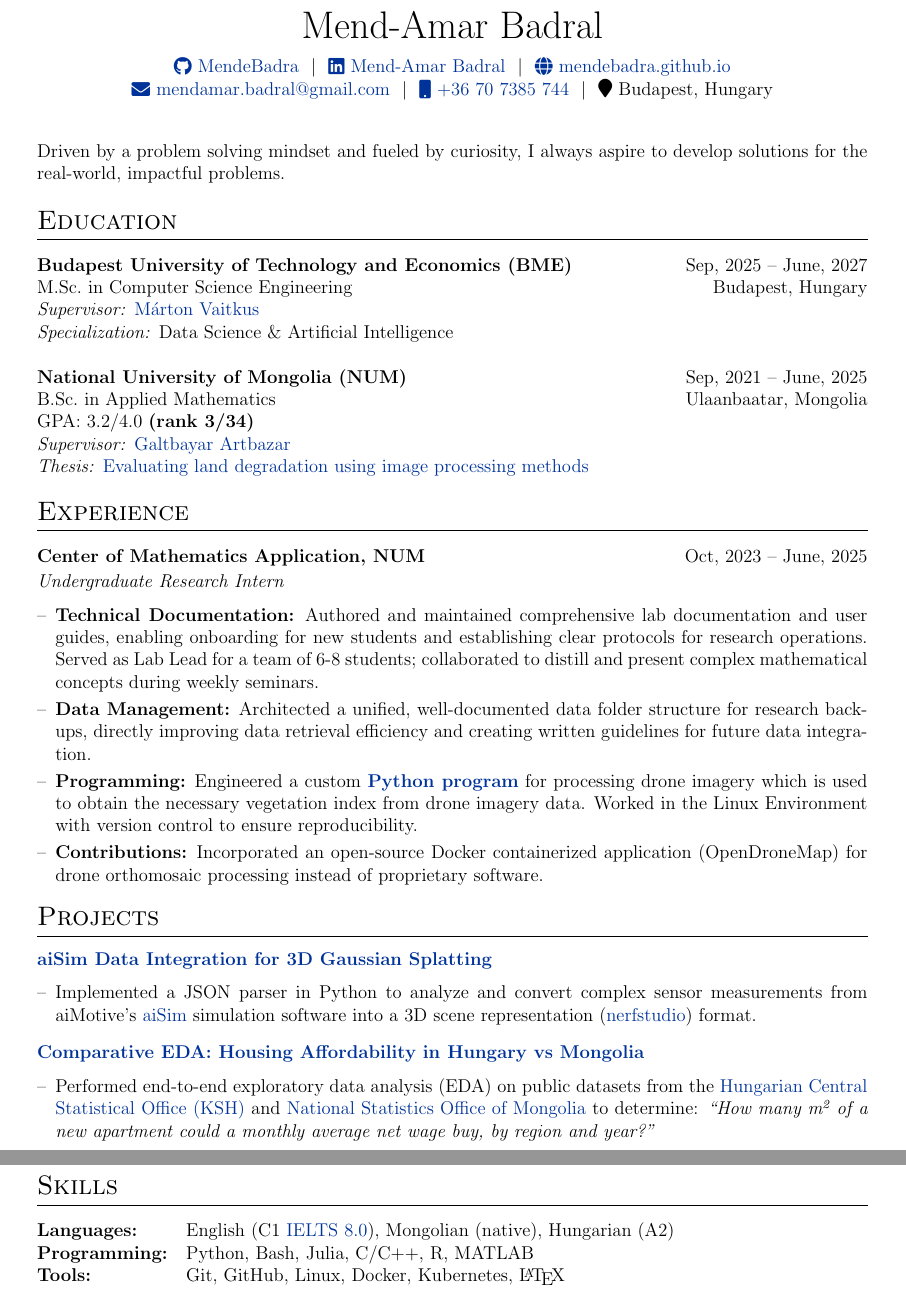
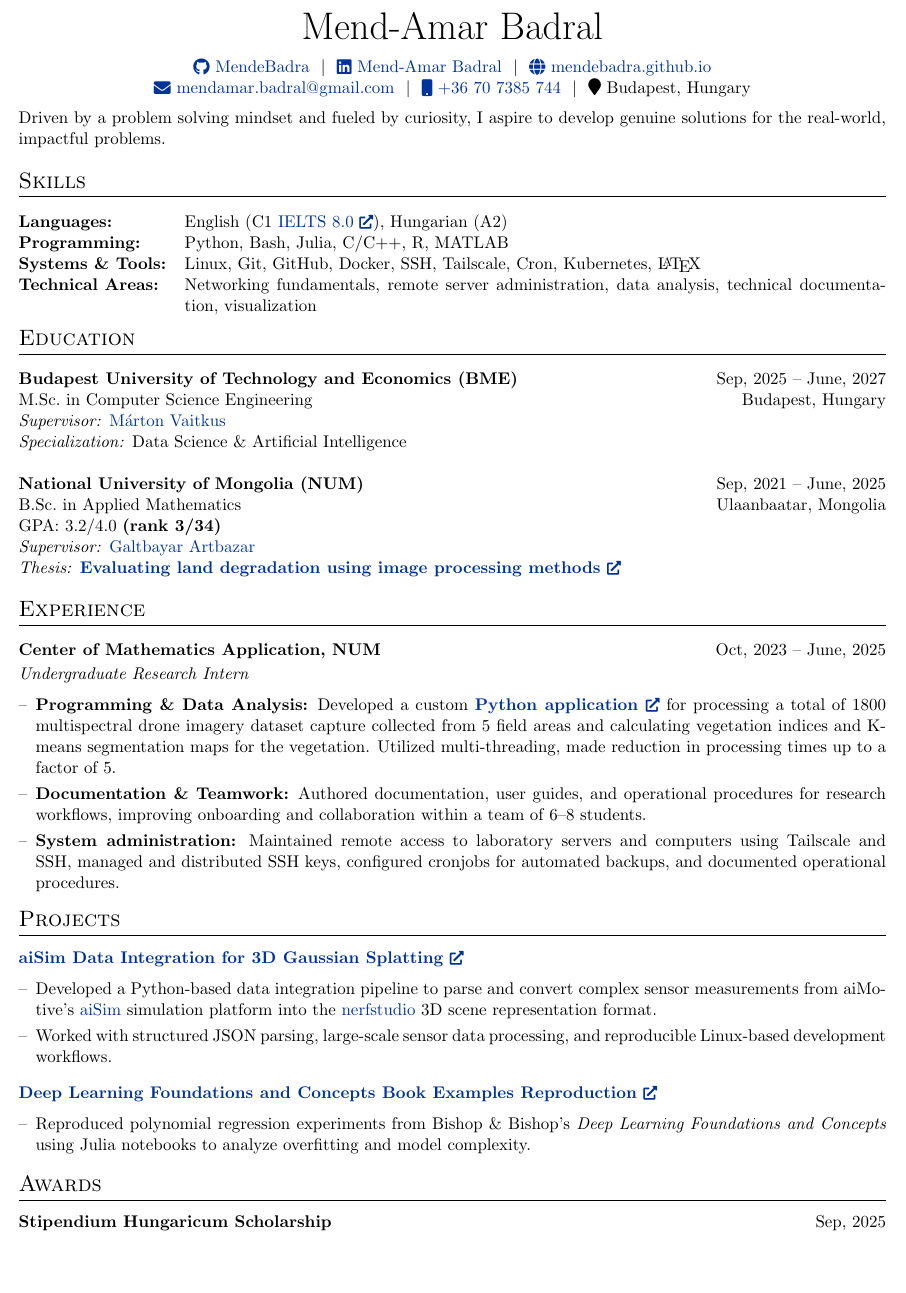
Before and after one commit to MendeBadra/MendeeResume, a LaTeX CV (cv_devops.tex): two parts of pages 1 and 2 of 2 before the commit and part of the page after it, the two joined at a grey line, cut so that both start at the same text, the shorter picture padded with empty space. Compiled offline with pdfLaTeX.

Commit message:
More into a DevOps role

```diff
--- a/cv_devops.tex
+++ b/cv_devops.tex
@@ -26,7 +26,7 @@
 %----------------------------------------------------------------------------------------
 
 % article class because we want to fully customize the page and not use a cv template
-\documentclass[a4paper,12pt]{article}
+\documentclass[a4paper,11pt]{article}
 
 %----------------------------------------------------------------------------------------
 %	FONT
@@ -54,7 +54,7 @@
 \RequirePackage{color}
 \RequirePackage{graphicx}
 \usepackage[usenames,dvipsnames]{xcolor}
-\usepackage[scale=0.9]{geometry}
+\usepackage[scale=0.94]{geometry}
 
 %tabularx environment
 \usepackage{tabularx}
@@ -97,6 +97,12 @@
 
 %for social icons
 \usepackage{fontawesome5}
+
+% Define a command for the link icon and optionally redefine \href
+\newcommand{\linkicon}{{\footnotesize\faExternalLink*}}
+% Uncomment the following line to automatically add the icon to all \href links
+% \let\oldhref\href
+% \renewcommand{\href}[2]{\oldhref{#1}{#2\linkicon}}
 
 %debug page outer frames
 %\usepackage{showframe}
@@ -150,8 +156,8 @@
 %----------------------------------------------------------------------------------------
 %   PERSONAL STATEMENT - Tailored for DTA Startup Focus
 %----------------------------------------------------------------------------------------
-\vspace{1em}
-\noindent
+% \vspace{1em}
+% \noindent
 % A Computer Science student with a strong foundation in Applied Mathematics, driven by a philosophy of continuous, incremental improvement. I'm on a mission to bridge the gap between theoretical results and functional software, with a focus on Computer Vision and 3D technologies.
 % I'm a diligent and hard-working student with a passion for applying computational thinking to the most interesting of problems. I aspire to contribute to the advancements in scientific discovery, public understanding of mathematics and open-source technologies. I'm an avid Julia enthusiast and Python programmer.
 
@@ -170,14 +176,29 @@
 % Computer Science M.Sc.\ student with a background in Applied Mathematics and a strong interest in reliable software systems. Experienced in building automation scripts, working in Linux environments, and integrating simulation and data processing pipelines. I value disciplined work habits, steady technical improvement, and collaborative approach to problem solving.
 
 % Personal statement
-Driven by a problem solving mindset and fueled by  curiosity, I always aspire to develop solutions for the real-world, impactful problems.
+Driven by a problem solving mindset and fueled by curiosity, I aspire to develop genuine solutions for the real-world, impactful problems.
+%----------------------------------------------------------------------------------------
+%   SKILLS
+%----------------------------------------------------------------------------------------
+\section{Skills}
+\noindent
+\begin{tabularx}{\linewidth}{@{}l X@{}}
+\textbf{Languages:} & English (C1 \href{https://drive.google.com/file/d/1IxH-0NrfMyf-ZqEpQFMrmtcXiDdzc00k/view?usp=sharing}{IELTS 8.0 \linkicon}), Hungarian (A2) \\
+
+\textbf{Programming:} & Python, Bash, Julia, C/C++, R, MATLAB \\
+
+\textbf{Systems \& Tools:} & Linux, Git, GitHub, Docker, SSH, Tailscale, Cron, Kubernetes, \LaTeX \\
+
+\textbf{Technical Areas:} & Networking fundamentals, remote server administration, data analysis, technical documentation, visualization \\
+
+\end{tabularx}
 
 %----------------------------------------------------------------------------------------
 
 % EDUCATION
 
 %----------------------------------------------------------------------------------------
-
+\vspace{-0.5em}
 \section{Education}
 
 \begin{tabularx}{\linewidth}{@{}l X r@{}}
@@ -201,7 +222,7 @@ B.Sc.\ in Applied Mathematics & & Ulaanbaatar, Mongolia \\
 GPA: 3.2/4.0 \textbf{(rank 3/34)}\\
 \textit{Supervisor:} \href{https://scholar.google.com/citations?user=oy6Pcz4AAAAJ\&hl=en}{Galtbayar Artbazar} \\
 
-\textit{Thesis:} \href{https://drive.google.com/file/d/1GcDefePBMeKzups5SYEcjHAO8btNjAH7/view?usp=sharing}{Evaluating land degradation using image processing methods} \\
+\textit{Thesis:} \href{https://heyzine.com/flip-book/ba3096dda3.html}{\textbf{Evaluating land degradation using image processing methods \linkicon}} \\
 % \textit{\href{https://docs.google.com/presentation/d/1BvcVU_O69c-oM05ckK0No2ZJ_5Wgpw5ufpk8lP6x6ao/edit?usp=sharing}{Presentation}}
 % \href{https://docs.google.com/presentation/d/1BvcVU_O69c-oM05ckK0No2ZJ_5Wgpw5ufpk8lP6x6ao/edit?usp=sharing}{Presented} the results in \\
 % \textit{The First NUM-Yonsei university Student Workshop on Mathematics and Computing}
@@ -220,12 +241,15 @@ GPA: 3.2/4.0 \textbf{(rank 3/34)}\\
 \textit{Undergraduate Research Intern} \hfill
 \begin{itemize}[nosep,after=\strut,leftmargin=1em,itemsep=3pt,label=--]
 
-    \item \textbf{Technical Documentation:} Authored and maintained comprehensive lab documentation and user guides, enabling onboarding for new students and establishing clear protocols for research operations. Served as Lab Lead for a team of 6-8 students; collaborated to distill and present complex mathematical concepts during weekly seminars.
+    \item \textbf{Programming \& Data Analysis:} Developed a custom \href{https://github.com/MendeBadra/BelceeriinDoroitol}{\textbf{Python application \linkicon}}  for processing a total of 1800 multispectral drone imagery dataset capture collected from 5 field areas and calculating vegetation indices and K-means segmentation maps for the vegetation. Utilized multi-threading, made reduction in processing times up to a factor of 5.
 
-    \item \textbf{Data Management:} Architected a unified, well-documented data folder structure for research backups, directly improving data retrieval efficiency and creating written guidelines for future data integration.
+    \item \textbf{Documentation \& Teamwork:} Authored documentation, user guides, and operational procedures for research workflows, improving onboarding and collaboration within a team of 6--8 students.
 
-    \item \textbf{Programming:} Engineered a custom \href{https://github.com/MendeBadra/BelceeriinDoroitol}{\textbf{Python program}} for processing drone imagery which is used to obtain the necessary vegetation index from drone imagery data. Worked in the Linux Environment with version control to ensure reproducibility.
-    \item \textbf{Contributions:} Incorporated an open-source Docker containerized application (OpenDroneMap) for drone orthomosaic processing instead of proprietary software.
+    \item \textbf{System administration:} Maintained remote access to laboratory servers and computers using Tailscale and SSH, managed and distributed SSH keys, configured cronjobs for automated backups, and documented operational procedures.
+
+
+
+    % \item \textbf{Technology Evaluation:} Integrated Dockerized OpenDroneMap workflows as an open-source alternative to proprietary drone-processing software, working extensively in Linux environments with version control systems.
 
 
 % \item
@@ -254,27 +278,39 @@ GPA: 3.2/4.0 \textbf{(rank 3/34)}\\
 %----------------------------------------------------------------------------------------
 \section{Projects}
 
-
 \href{https://github.com/MendeBadra/aisim2nerfstudio}
-{\textbf{aiSim Data Integration for 3D Gaussian Splatting}}
+{\textbf{aiSim Data Integration for 3D Gaussian Splatting \linkicon}}
 
 \begin{itemize}[nosep,after=\strut,leftmargin=1em,itemsep=3pt,label=--]
 
-  \item Implemented a JSON parser in Python to analyze and convert complex sensor measurements from aiMotive's \href{https://aimotive.com/aisim}{aiSim} simulation software into a 3D scene representation (\href{https://docs.nerf.studio/}{nerfstudio}) format.
+  \item Developed a Python-based data integration pipeline to parse and convert complex sensor measurements from aiMotive's \href{https://aimotive.com/aisim}{aiSim} simulation platform into the \href{https://docs.nerf.studio/}{nerfstudio} 3D scene representation format.
+
+  \item Worked with structured JSON parsing, large-scale sensor data processing, and reproducible Linux-based development workflows.
 
 \end{itemize}
 
 \vspace{-1.0em}
-% PROJECT HUNGARIAN MONGOLIAN EDA
-\noindent
-\href{https://github.com/MendeBadra/trustworthy_ai_course}{\textbf{Comparative EDA: Housing Affordability in Hungary vs Mongolia}}
+\href{https://github.com/MendeBadra/DeepLearningBishopFigures}
+{\textbf{Deep Learning Foundations and Concepts Book Examples Reproduction \linkicon}}
 
 \begin{itemize}[nosep,after=\strut,leftmargin=1em,itemsep=3pt,label=--]
-  \item Performed end-to-end exploratory data analysis (EDA) on public datasets from the
-    \href{https://www.ksh.hu/?lang=en}{Hungarian Central Statistical Office (KSH)} and
-    \href{https://www.1212.mn/en}{National Statistics Office of Mongolia} to determine:
-    \textit{“How many m\textsuperscript{2} of a new apartment could a monthly average net wage buy, by region and year?”}
+  \item Reproduced polynomial regression experiments from Bishop \& Bishop's \textit{Deep Learning Foundations and Concepts} using Julia notebooks to analyze overfitting and model complexity.
+  % \item Generated synthetic datasets and fit models of varying polynomial degree
+  % to analyze how model complexity affects tests and training error.
+
+  % \item Built interactive visualizations in \textbf{Julia (Pluto.jl)} to illustrate
+  % regression curves, training error, and model behavior across degrees.
 \end{itemize}
+% PROJECT HUNGARIAN MONGOLIAN EDA
+% \noindent
+% \href{https://github.com/MendeBadra/trustworthy_ai_course}{\textbf{Comparative EDA: Housing Affordability in Hungary vs Mongolia}}
+
+% \begin{itemize}[nosep,after=\strut,leftmargin=1em,itemsep=3pt,label=--]
+%   \item Performed end-to-end exploratory data analysis (EDA) on public datasets from the
+%     \href{https://www.ksh.hu/?lang=en}{Hungarian Central Statistical Office (KSH)} and
+%     \href{https://www.1212.mn/en}{National Statistics Office of Mongolia} to determine:
+%     \textit{“How many m\textsuperscript{2} of a new apartment could a monthly average net wage buy, by region and year?”}
+% \end{itemize}
 
 \noindent
 % \href{https://github.com/MendeBadra/DeepLearningBishopFigures}
@@ -294,19 +330,12 @@ GPA: 3.2/4.0 \textbf{(rank 3/34)}\\
 
 % \end{tabularx}
 
-% \vspace{-1.5em}
+\vspace{-0.5em}
 
-%----------------------------------------------------------------------------------------
-%   SKILLS
-%----------------------------------------------------------------------------------------
-\section{Skills}
-\noindent
-\begin{tabularx}{\linewidth}{@{}l X@{}}
-\textbf{Languages:} & English (C1 \href{https://drive.google.com/file/d/1IxH-0NrfMyf-ZqEpQFMrmtcXiDdzc00k/view?usp=sharing}{IELTS 8.0}), Mongolian (native), Hungarian (A2) \\
-\textbf{Programming:} & Python, Bash, Julia, C/C++, R, MATLAB \\
-\textbf{Tools:} & Git, GitHub, Linux, Docker, Kubernetes, \LaTeX \\
+% \noindent
+\section{Awards}
+% \begin{itemize}[nosep,after=\strut,leftmargin=1em,itemsep=3pt,label=--]
 
-\end{tabularx}
-
+ \textbf{Stipendium Hungaricum Scholarship} \hfill Sep, 2025
 
 \end{document}
```
